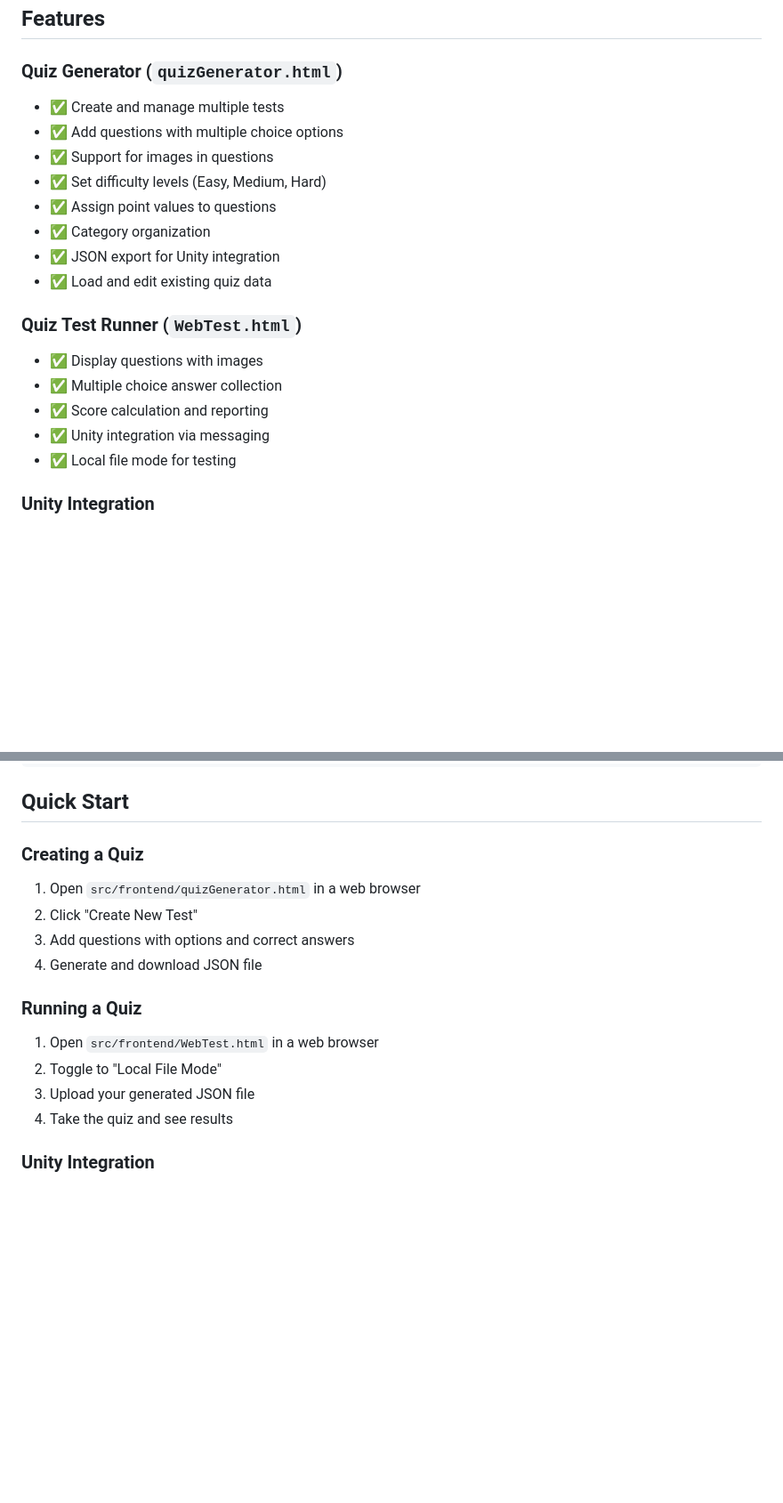
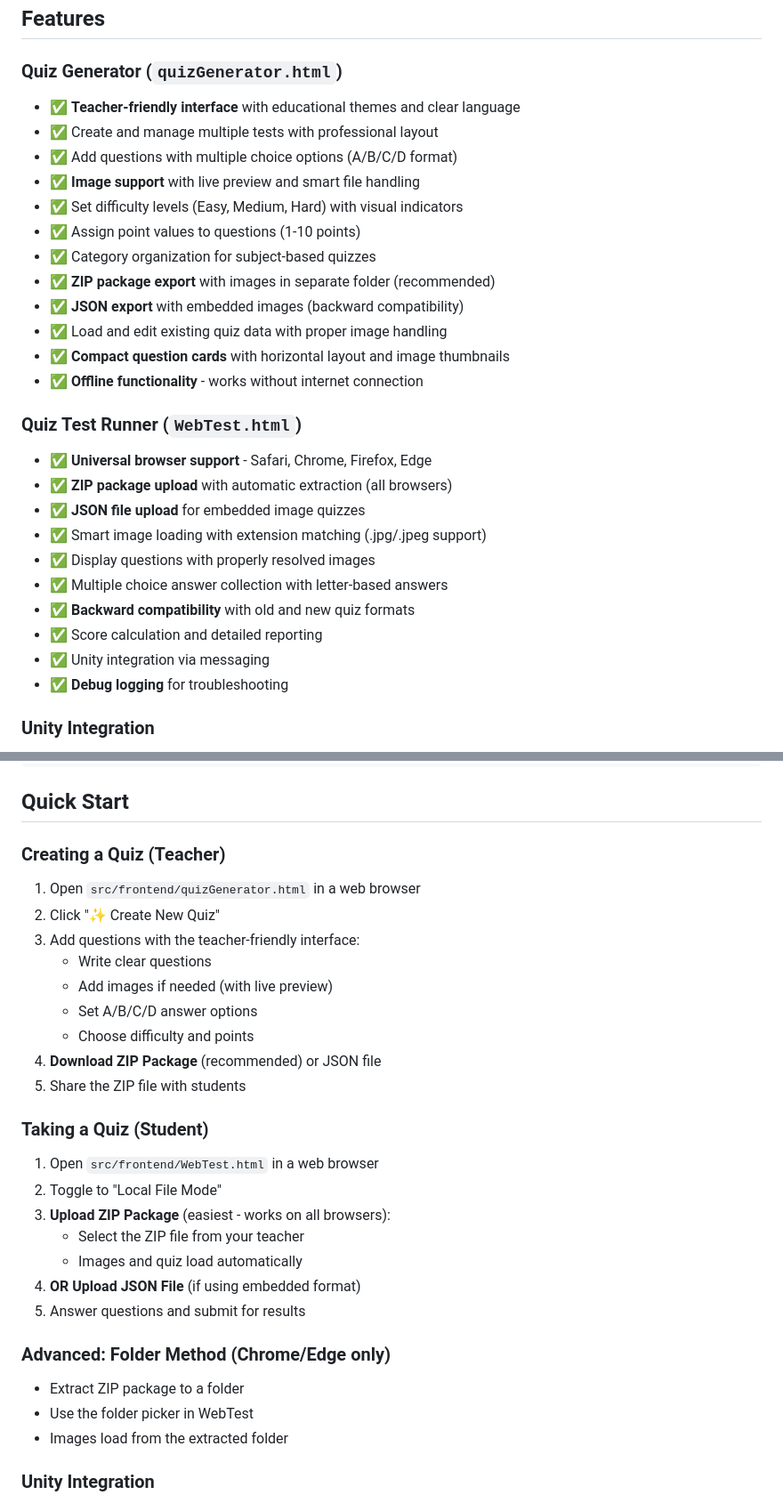
Before and after one commit to anbanm/quiz-system, a Markdown page: README.md, 2 parts joined by grey strips. Shown at 89% size. Rendered like a GitHub page; blank space fills up the shorter version.

Commit message:
docs: Update README with v1.1.0 features and comprehensive changelog
- Add detailed feature descriptions for ZIP package support
- Update Quick Start guide for teachers and students
- Add comprehensive changelog for v1.1.0 release
- Enhance feature list with new capabilities
- Improve documentation for cross-browser compatibility

🤖 Generated with [Claude Code](https://claude.ai/code)

Co-Authored-By: Claude <noreply@anthropic.com>

```diff
--- a/README.md
+++ b/README.md
@@ -14,21 +14,30 @@ This project consists of two main components:
 ## Features
 
 ### Quiz Generator (`quizGenerator.html`)
-- ✅ Create and manage multiple tests
-- ✅ Add questions with multiple choice options
-- ✅ Support for images in questions
-- ✅ Set difficulty levels (Easy, Medium, Hard)
-- ✅ Assign point values to questions
-- ✅ Category organization
-- ✅ JSON export for Unity integration
-- ✅ Load and edit existing quiz data
+- ✅ **Teacher-friendly interface** with educational themes and clear language
+- ✅ Create and manage multiple tests with professional layout
+- ✅ Add questions with multiple choice options (A/B/C/D format)
+- ✅ **Image support** with live preview and smart file handling
+- ✅ Set difficulty levels (Easy, Medium, Hard) with visual indicators
+- ✅ Assign point values to questions (1-10 points)
+- ✅ Category organization for subject-based quizzes
+- ✅ **ZIP package export** with images in separate folder (recommended)
+- ✅ **JSON export** with embedded images (backward compatibility)
+- ✅ Load and edit existing quiz data with proper image handling
+- ✅ **Compact question cards** with horizontal layout and image thumbnails
+- ✅ **Offline functionality** - works without internet connection
 
 ### Quiz Test Runner (`WebTest.html`)
-- ✅ Display questions with images
-- ✅ Multiple choice answer collection
-- ✅ Score calculation and reporting
+- ✅ **Universal browser support** - Safari, Chrome, Firefox, Edge
+- ✅ **ZIP package upload** with automatic extraction (all browsers)
+- ✅ **JSON file upload** for embedded image quizzes
+- ✅ Smart image loading with extension matching (.jpg/.jpeg support)
+- ✅ Display questions with properly resolved images
+- ✅ Multiple choice answer collection with letter-based answers
+- ✅ **Backward compatibility** with old and new quiz formats
+- ✅ Score calculation and detailed reporting
 - ✅ Unity integration via messaging
-- ✅ Local file mode for testing
+- ✅ **Debug logging** for troubleshooting
 
 ### Unity Integration
 - ✅ WebView integration with UniWebView
@@ -55,17 +64,30 @@ quiz-system/
 
 ## Quick Start
 
-### Creating a Quiz
+### Creating a Quiz (Teacher)
 1. Open `src/frontend/quizGenerator.html` in a web browser
-2. Click "Create New Test"
-3. Add questions with options and correct answers
-4. Generate and download JSON file
+2. Click "✨ Create New Quiz"
+3. Add questions with the teacher-friendly interface:
+   - Write clear questions
+   - Add images if needed (with live preview)
+   - Set A/B/C/D answer options
+   - Choose difficulty and points
+4. **Download ZIP Package** (recommended) or JSON file
+5. Share the ZIP file with students
 
-### Running a Quiz
+### Taking a Quiz (Student)
 1. Open `src/frontend/WebTest.html` in a web browser
 2. Toggle to "Local File Mode"
-3. Upload your generated JSON file
-4. Take the quiz and see results
+3. **Upload ZIP Package** (easiest - works on all browsers):
+   - Select the ZIP file from your teacher
+   - Images and quiz load automatically
+4. **OR Upload JSON File** (if using embedded format)
+5. Answer questions and submit for results
+
+### Advanced: Folder Method (Chrome/Edge only)
+- Extract ZIP package to a folder
+- Use the folder picker in WebTest
+- Images load from the extracted folder
 
 ### Unity Integration
 1. Import the C# scripts into your Unity project
```
Also changed, not shown: other parts of README.md (+26 -5 lines).
